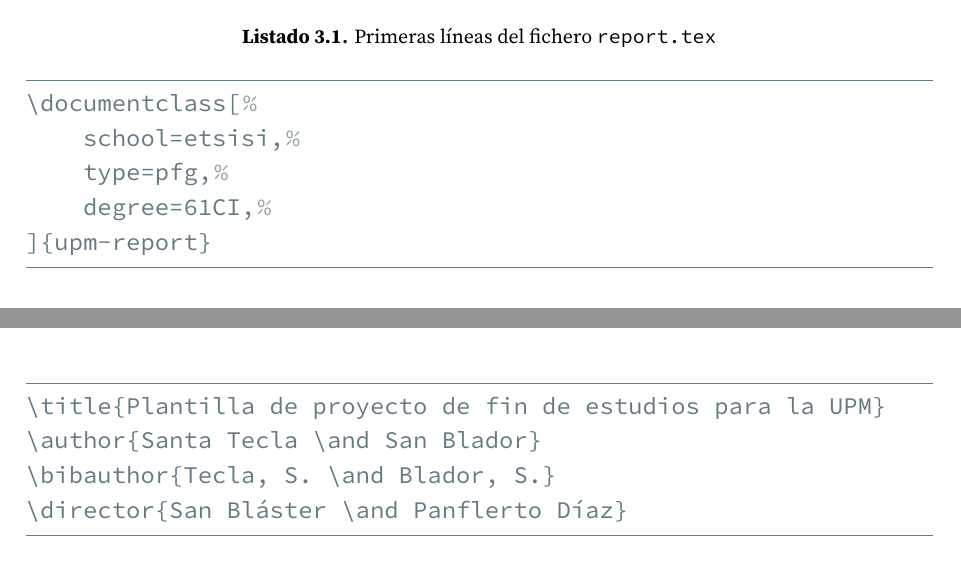
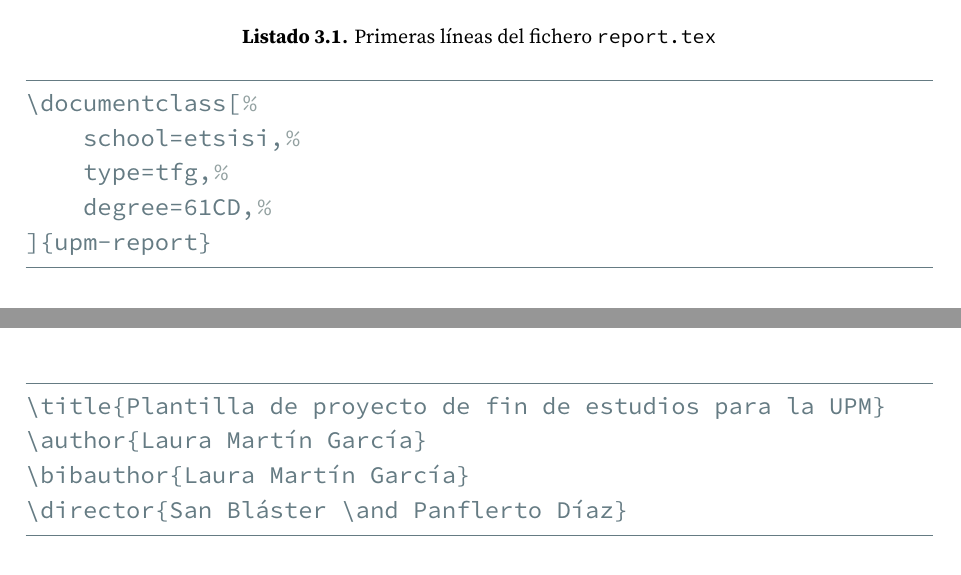
Before and after one commit to laura8m/TFG-Latex, a LaTeX thesis (report.tex): two parts of pages 17 and 18 of 45, joined at a grey line, cut so that both start at the same text. Compiled offline with XeLaTeX.

Commit message:
Updates from Overleaf

```diff
--- a/report.tex
+++ b/report.tex
@@ -1,15 +1,15 @@
 \documentclass[%
     school=etsisi,%
-    type=pfg,%
-    degree=61CI,%
+    type=tfg,%
+    degree=61CD,%
 ]{upm-report}
 
 %%%%%%%%%%%%%%%%%%%%%%%%%%%%%%%%%%%%%%%%%%%%%%%%%%%%%%%%%%%%%%%%%%%%%%%%
 % TÍTULO, AUTORES Y DIRECTORES
 %
 \title{Plantilla de proyecto de fin de estudios para la UPM}
-\author{Santa Tecla \and San Blador}
-\bibauthor{Tecla, S. \and Blador, S.}
+\author{Laura Martín García}
+\bibauthor{Laura Martín García}
 \director{San Bláster \and Panflerto Díaz}
 
 %%%%%%%%%%%%%%%%%%%%%%%%%%%%%%%%%%%%%%%%%%%%%%%%%%%%%%%%%%%%%%%%%%%%%%%%
```
